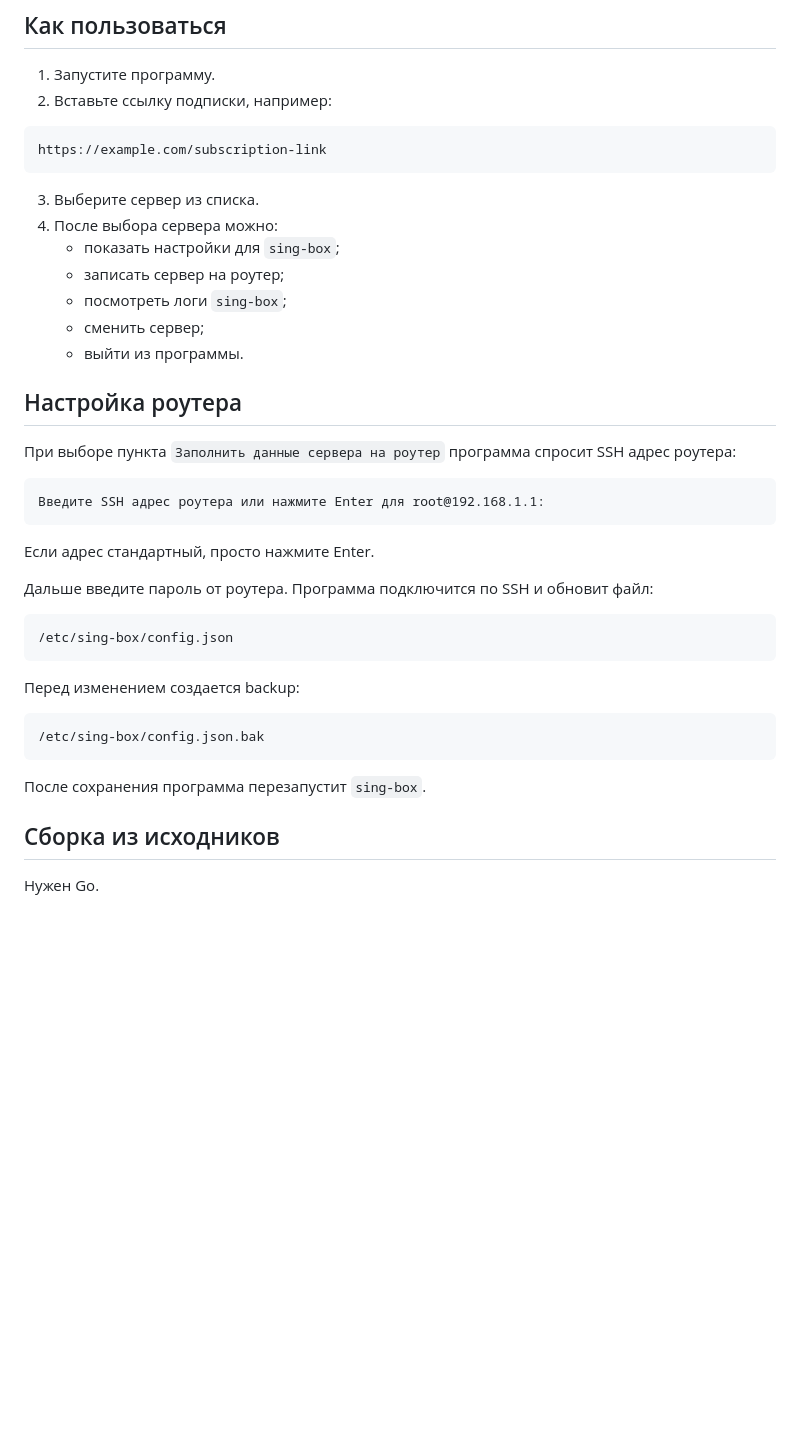
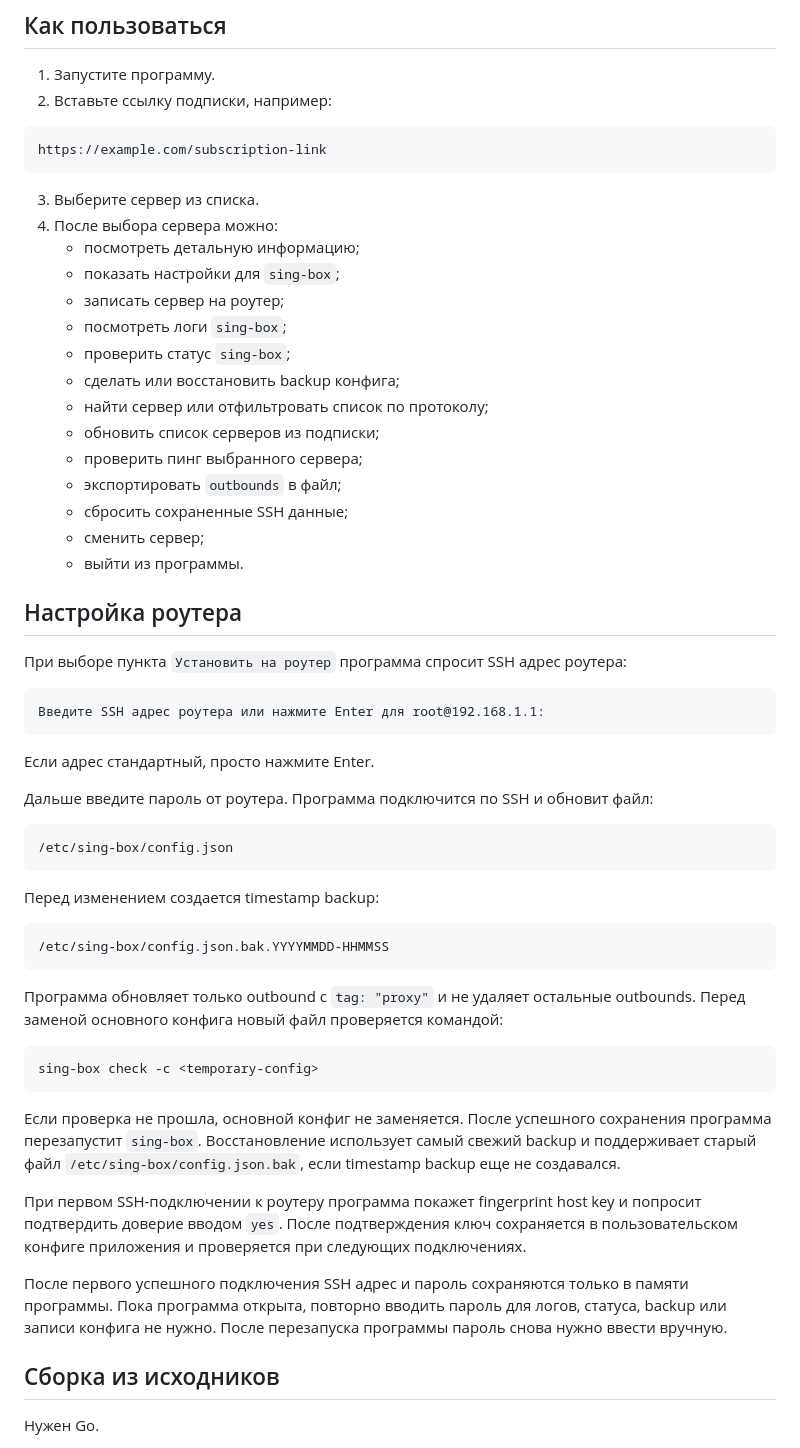
Before and after one commit to nekl3103/Remnawave-Subscription-Info, a Markdown page: README.md, the part around the change printed below. GitHub-like rendering; blank space fills up the shorter version.

````diff
--- a/README.md
+++ b/README.md
@@ -55,15 +71,23 @@ https://example.com/subscription-link
 
 3. Выберите сервер из списка.
 4. После выбора сервера можно:
+   - посмотреть детальную информацию;
    - показать настройки для `sing-box`;
    - записать сервер на роутер;
    - посмотреть логи `sing-box`;
+   - проверить статус `sing-box`;
+   - сделать или восстановить backup конфига;
+   - найти сервер или отфильтровать список по протоколу;
+   - обновить список серверов из подписки;
+   - проверить пинг выбранного сервера;
+   - экспортировать `outbounds` в файл;
+   - сбросить сохраненные SSH данные;
    - сменить сервер;
    - выйти из программы.
 
 ## Настройка роутера
 
-При выборе пункта `Заполнить данные сервера на роутер` программа спросит SSH адрес роутера:
+При выборе пункта `Установить на роутер` программа спросит SSH адрес роутера:
 
 ```text
 Введите SSH адрес роутера или нажмите Enter для root@192.168.1.1:
@@ -77,13 +101,23 @@ https://example.com/subscription-link
 /etc/sing-box/config.json
 ```
 
-Перед изменением создается backup:
+Перед изменением создается timestamp backup:
 
 ```text
-/etc/sing-box/config.json.bak
+/etc/sing-box/config.json.bak.YYYYMMDD-HHMMSS
 ```
 
-После сохранения программа перезапустит `sing-box`.
+Программа обновляет только outbound с `tag: "proxy"` и не удаляет остальные outbounds. Перед заменой основного конфига новый файл проверяется командой:
+
+```text
+sing-box check -c <temporary-config>
+```
+
+Если проверка не прошла, основной конфиг не заменяется. После успешного сохранения программа перезапустит `sing-box`. Восстановление использует самый свежий backup и поддерживает старый файл `/etc/sing-box/config.json.bak`, если timestamp backup еще не создавался.
+
+При первом SSH-подключении к роутеру программа покажет fingerprint host key и попросит подтвердить доверие вводом `yes`. После подтверждения ключ сохраняется в пользовательском конфиге приложения и проверяется при следующих подключениях.
+
+После первого успешного подключения SSH адрес и пароль сохраняются только в памяти программы. Пока программа открыта, повторно вводить пароль для логов, статуса, backup или записи конфига не нужно. После перезапуска программы пароль снова нужно ввести вручную.
 
 ## Сборка из исходников
 
````
Also changed, not shown: other parts of README.md (+22 -6 lines), docs/images/Главная.jpeg (added), docs/images/Управление роутером.jpeg (added), docs/images/детальная информация.jpeg (added), docs/images/список серверов.jpeg (added), docs/images/управление сервером.png (added), 13 other files.
